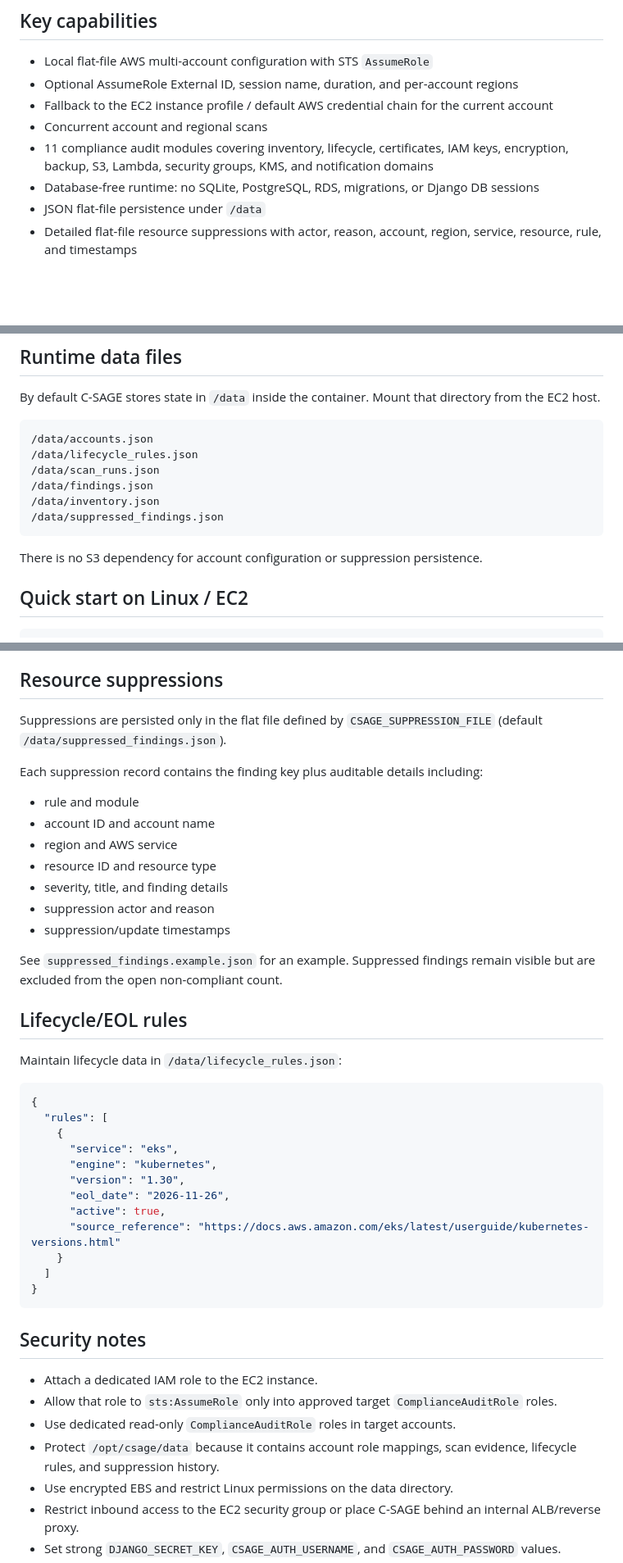
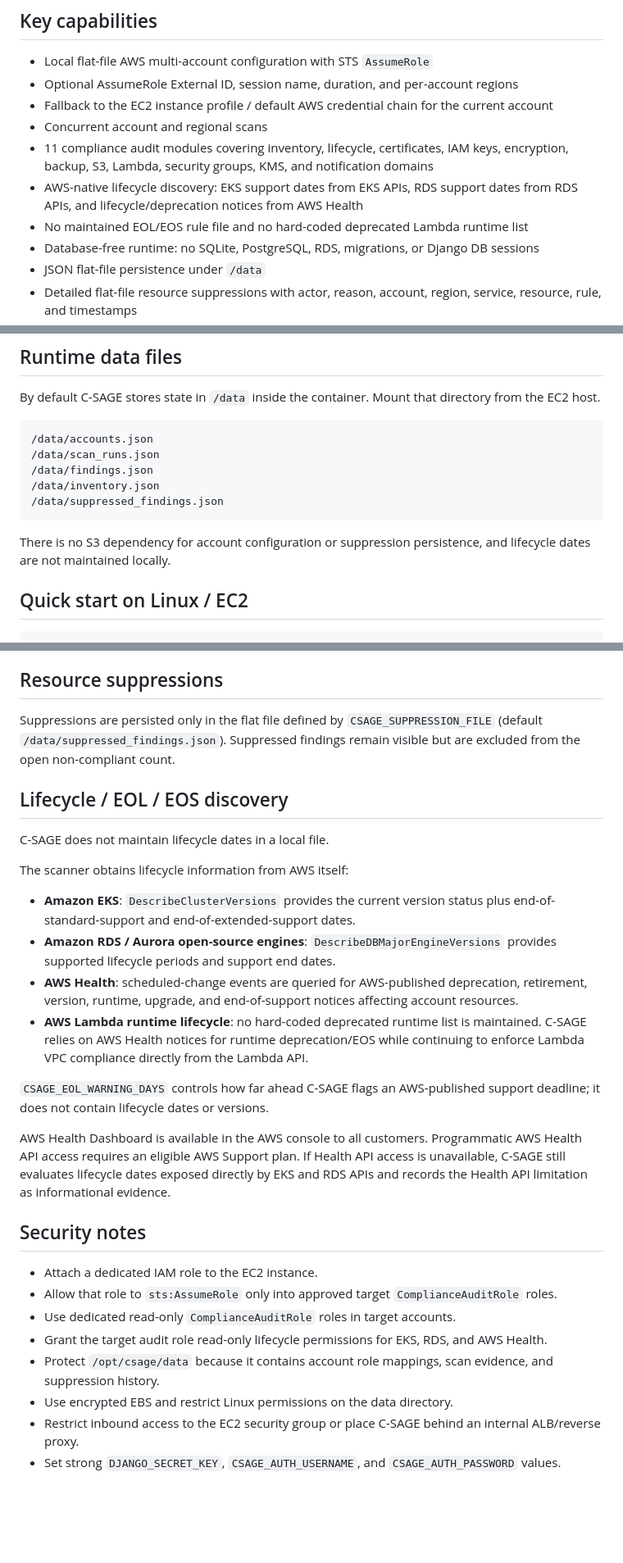
Before and after one commit to shankamal/AWS-C-SAGE, a Markdown page: README.md, 3 parts joined by grey strips. Shown at 82% size. Drawn GitHub-style; blank space fills up the shorter version.

Commit message:
Document AWS-native lifecycle discovery

````diff
--- a/README.md
+++ b/README.md
@@ -11,6 +11,8 @@ C-SAGE is an AWS multi-account cloud compliance and governance application built
 - Fallback to the EC2 instance profile / default AWS credential chain for the current account
 - Concurrent account and regional scans
 - 11 compliance audit modules covering inventory, lifecycle, certificates, IAM keys, encryption, backup, S3, Lambda, security groups, KMS, and notification domains
+- AWS-native lifecycle discovery: EKS support dates from EKS APIs, RDS support dates from RDS APIs, and lifecycle/deprecation notices from AWS Health
+- No maintained EOL/EOS rule file and no hard-coded deprecated Lambda runtime list
 - Database-free runtime: no SQLite, PostgreSQL, RDS, migrations, or Django DB sessions
 - JSON flat-file persistence under `/data`
 - Detailed flat-file resource suppressions with actor, reason, account, region, service, resource, rule, and timestamps
@@ -30,14 +32,13 @@ By default C-SAGE stores state in `/data` inside the container. Mount that direc
 
 ```text
 /data/accounts.json
-/data/lifecycle_rules.json
 /data/scan_runs.json
 /data/findings.json
 /data/inventory.json
 /data/suppressed_findings.json
 ```
 
-There is no S3 dependency for account configuration or suppression persistence.
+There is no S3 dependency for account configuration or suppression persistence, and lifecycle dates are not maintained locally.
 
 ## Quick start on Linux / EC2
 
@@ -87,45 +88,30 @@ If the file is missing, empty, or unreadable, C-SAGE falls back to the EC2 insta
 
 ## Resource suppressions
 
-Suppressions are persisted only in the flat file defined by `CSAGE_SUPPRESSION_FILE` (default `/data/suppressed_findings.json`).
+Suppressions are persisted only in the flat file defined by `CSAGE_SUPPRESSION_FILE` (default `/data/suppressed_findings.json`). Suppressed findings remain visible but are excluded from the open non-compliant count.
 
-Each suppression record contains the finding key plus auditable details including:
+## Lifecycle / EOL / EOS discovery
 
-- rule and module
-- account ID and account name
-- region and AWS service
-- resource ID and resource type
-- severity, title, and finding details
-- suppression actor and reason
-- suppression/update timestamps
+C-SAGE does not maintain lifecycle dates in a local file.
 
-See `suppressed_findings.example.json` for an example. Suppressed findings remain visible but are excluded from the open non-compliant count.
+The scanner obtains lifecycle information from AWS itself:
 
-## Lifecycle/EOL rules
+- **Amazon EKS**: `DescribeClusterVersions` provides the current version status plus end-of-standard-support and end-of-extended-support dates.
+- **Amazon RDS / Aurora open-source engines**: `DescribeDBMajorEngineVersions` provides supported lifecycle periods and support end dates.
+- **AWS Health**: scheduled-change events are queried for AWS-published deprecation, retirement, version, runtime, upgrade, and end-of-support notices affecting account resources.
+- **AWS Lambda runtime lifecycle**: no hard-coded deprecated runtime list is maintained. C-SAGE relies on AWS Health notices for runtime deprecation/EOS while continuing to enforce Lambda VPC compliance directly from the Lambda API.
 
-Maintain lifecycle data in `/data/lifecycle_rules.json`:
+`CSAGE_EOL_WARNING_DAYS` controls how far ahead C-SAGE flags an AWS-published support deadline; it does not contain lifecycle dates or versions.
 
-```json
-{
-  "rules": [
-    {
-      "service": "eks",
-      "engine": "kubernetes",
-      "version": "1.30",
-      "eol_date": "2026-11-26",
-      "active": true,
-      "source_reference": "https://docs.aws.amazon.com/eks/latest/userguide/kubernetes-versions.html"
-    }
-  ]
-}
-```
+AWS Health Dashboard is available in the AWS console to all customers. Programmatic AWS Health API access requires an eligible AWS Support plan. If Health API access is unavailable, C-SAGE still evaluates lifecycle dates exposed directly by EKS and RDS APIs and records the Health API limitation as informational evidence.
 
 ## Security notes
 
 - Attach a dedicated IAM role to the EC2 instance.
 - Allow that role to `sts:AssumeRole` only into approved target `ComplianceAuditRole` roles.
 - Use dedicated read-only `ComplianceAuditRole` roles in target accounts.
-- Protect `/opt/csage/data` because it contains account role mappings, scan evidence, lifecycle rules, and suppression history.
+- Grant the target audit role read-only lifecycle permissions for EKS, RDS, and AWS Health.
+- Protect `/opt/csage/data` because it contains account role mappings, scan evidence, and suppression history.
 - Use encrypted EBS and restrict Linux permissions on the data directory.
 - Restrict inbound access to the EC2 security group or place C-SAGE behind an internal ALB/reverse proxy.
 - Set strong `DJANGO_SECRET_KEY`, `CSAGE_AUTH_USERNAME`, and `CSAGE_AUTH_PASSWORD` values.
````
